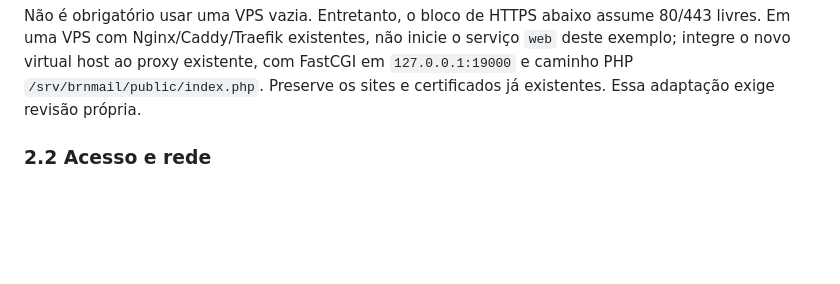
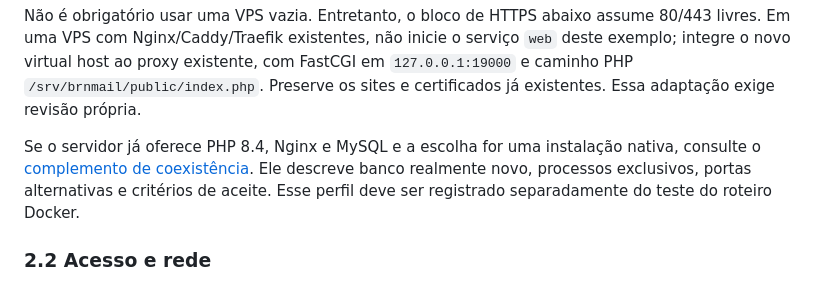
Before and after one commit to brnsistemas/mail, a Markdown page: docs/INSTALACAO_VPS.md, the part around the change. Rendered like a GitHub page; blank space fills up the shorter version.

Commit message:
docs: orientar instalacao nova com servicos nativos existentes

```diff
--- a/docs/INSTALACAO_VPS.md
+++ b/docs/INSTALACAO_VPS.md
@@ -72,6 +72,8 @@ ss -lntup
 Este exemplo reserva TCP **80, 443, 19000, 33461, 16381 e 13310**. Os quatro últimos são exclusivos de loopback. Se alguma porta estiver ocupada, não mate processos nem substitua serviços: ajuste o projeto de implantação primeiro. O cadastro inicial usa por padrão MySQL em `127.0.0.1:33461`, banco `brnmail`. Em uma adaptação revisada para coexistência, uma instância nova pode usar outra porta: defina `DB_PORT` e `BRNMAIL_BOOTSTRAP_DB_PORT` com a mesma porta livre entre 1024 e 65535. O nome do banco continua `brnmail` e o host precisa continuar `127.0.0.1`; não basta usar `mysql:3306`. Ajuste também a porta do serviço MySQL ou do mapeamento Docker, sem alterar a instância existente.
 
 Não é obrigatório usar uma VPS vazia. Entretanto, o bloco de HTTPS abaixo assume 80/443 livres. Em uma VPS com Nginx/Caddy/Traefik existentes, não inicie o serviço `web` deste exemplo; integre o novo virtual host ao proxy existente, com FastCGI em `127.0.0.1:19000` e caminho PHP `/srv/brnmail/public/index.php`. Preserve os sites e certificados já existentes. Essa adaptação exige revisão própria.
+
+Se o servidor já oferece PHP 8.4, Nginx e MySQL e a escolha for uma instalação nativa, consulte o [complemento de coexistência](INSTALACAO_COEXISTENTE.md). Ele descreve banco realmente novo, processos exclusivos, portas alternativas e critérios de aceite. Esse perfil deve ser registrado separadamente do teste do roteiro Docker.
 
 ### 2.2 Acesso e rede
 
```
Also changed, not shown: docs/INSTALACAO_COEXISTENTE.md (added, +140 -0 lines), index.md (+2 -0 lines).
